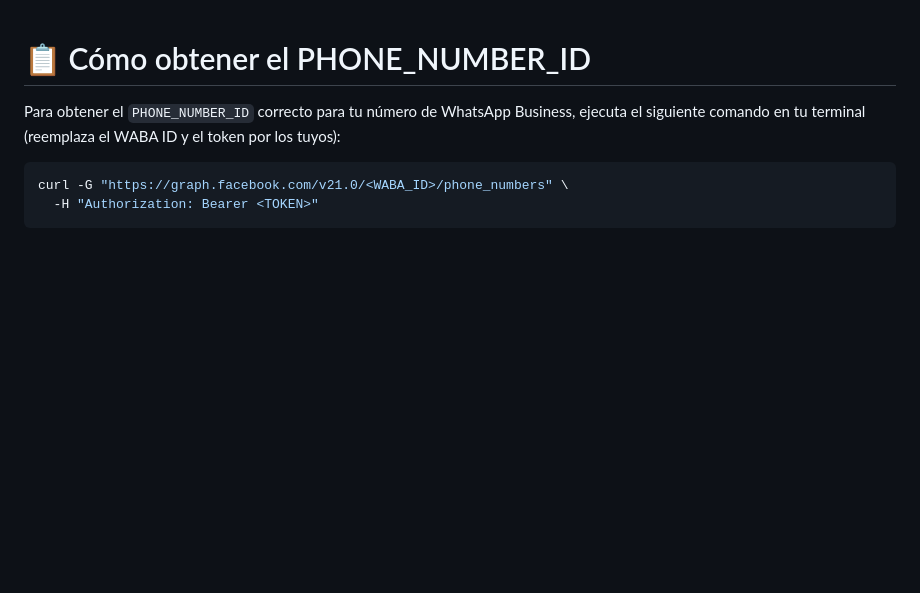
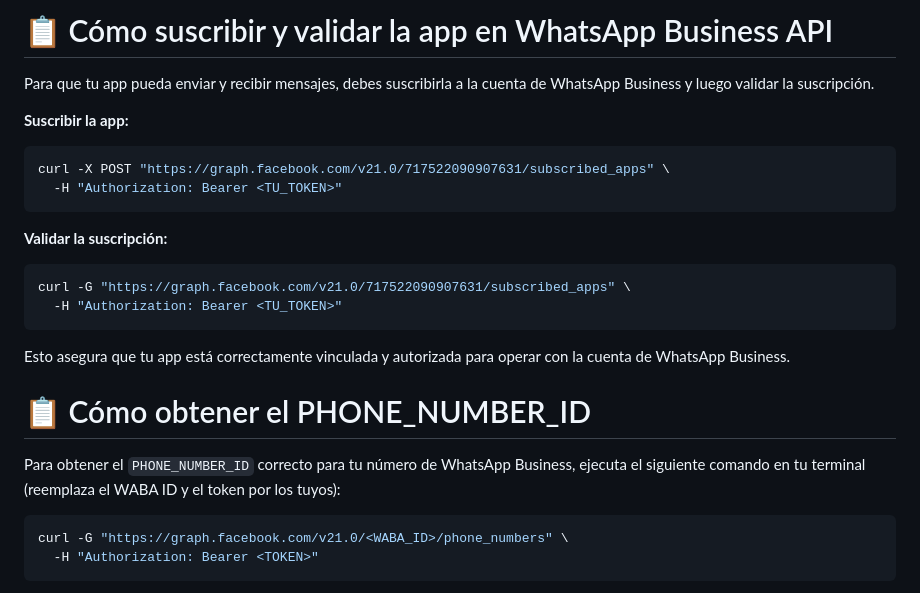
Before and after one commit to nicogomez94/blak-360, a Markdown page: README.md, the part around the change printed below. Drawn GitHub-style; blank space fills up the shorter version.

````diff
--- a/README.md
+++ b/README.md
@@ -1,3 +1,20 @@
+# 📋 Cómo suscribir y validar la app en WhatsApp Business API
+
+Para que tu app pueda enviar y recibir mensajes, debes suscribirla a la cuenta de WhatsApp Business y luego validar la suscripción.
+
+**Suscribir la app:**
+```bash
+curl -X POST "https://graph.facebook.com/v21.0/717522090907631/subscribed_apps" \
+  -H "Authorization: Bearer <TU_TOKEN>"
+```
+
+**Validar la suscripción:**
+```bash
+curl -G "https://graph.facebook.com/v21.0/717522090907631/subscribed_apps" \
+  -H "Authorization: Bearer <TU_TOKEN>"
+```
+
+Esto asegura que tu app está correctamente vinculada y autorizada para operar con la cuenta de WhatsApp Business.
 # 📋 Cómo obtener el PHONE_NUMBER_ID
 
 Para obtener el `PHONE_NUMBER_ID` correcto para tu número de WhatsApp Business, ejecuta el siguiente comando en tu terminal (reemplaza el WABA ID y el token por los tuyos):
````
Also changed, not shown: other parts of README.md (+1 -1 lines).
